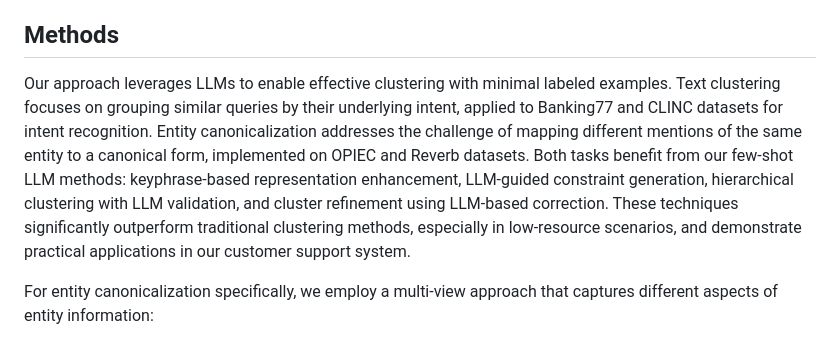
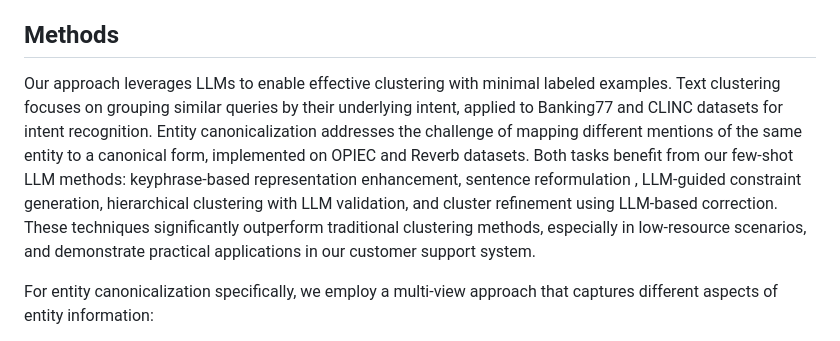
Before and after one commit to ouard1/projet-pluridisciplinaire, a Markdown page: README.md, the part around the change. Rendered like a GitHub page.

```diff
--- a/README.md
+++ b/README.md
@@ -14,7 +14,7 @@ The project explores how Large Language Models (LLMs) can be used to improve clu
 
 ## Methods
 
-Our approach leverages LLMs to enable effective clustering with minimal labeled examples. Text clustering focuses on grouping similar queries by their underlying intent, applied to Banking77 and CLINC datasets for intent recognition. Entity canonicalization addresses the challenge of mapping different mentions of the same entity to a canonical form, implemented on OPIEC and Reverb datasets. Both tasks benefit from our few-shot LLM methods: keyphrase-based representation enhancement, LLM-guided constraint generation, hierarchical clustering with LLM validation, and cluster refinement using LLM-based correction. These techniques significantly outperform traditional clustering methods, especially in low-resource scenarios, and demonstrate practical applications in our customer support system.
+Our approach leverages LLMs to enable effective clustering with minimal labeled examples. Text clustering focuses on grouping similar queries by their underlying intent, applied to Banking77 and CLINC datasets for intent recognition. Entity canonicalization addresses the challenge of mapping different mentions of the same entity to a canonical form, implemented on OPIEC and Reverb datasets. Both tasks benefit from our few-shot LLM methods: keyphrase-based representation enhancement, sentence reformulation , LLM-guided constraint generation, hierarchical clustering with LLM validation, and cluster refinement using LLM-based correction. These techniques significantly outperform traditional clustering methods, especially in low-resource scenarios, and demonstrate practical applications in our customer support system.
 
 For entity canonicalization specifically, we employ a multi-view approach that captures different aspects of entity information:
 
```
